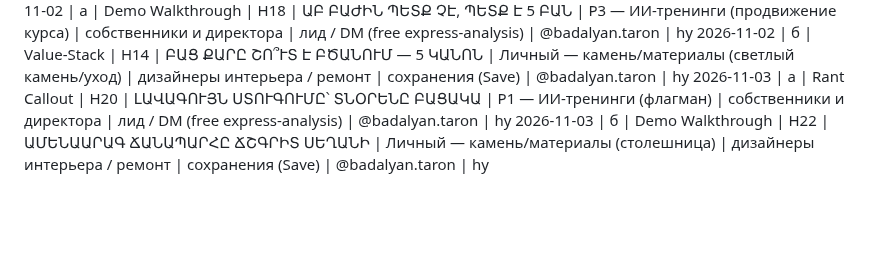
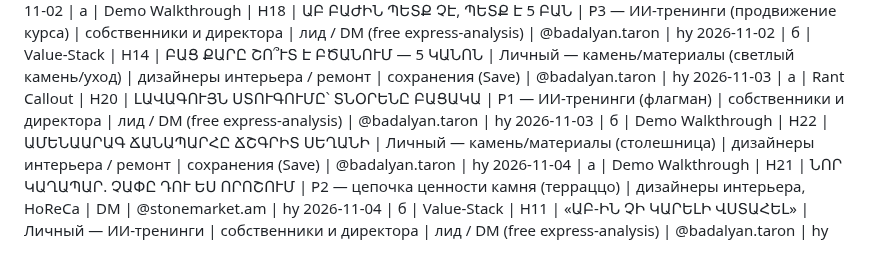
Before and after one commit to worktaronbadalyan-hub/inessa-design, a Markdown page: stonetalks/carousel-log.md, the part around the change. Drawn GitHub-style; blank space fills up the shorter version.

Commit message:
Log 2026-11-04: terrazzo H21 (StoneMarket) + AI H11 (Taron)

```diff
--- a/stonetalks/carousel-log.md
+++ b/stonetalks/carousel-log.md
@@ -86,3 +86,5 @@
 2026-11-02 | б | Value-Stack | H14 | ԲԱՑ ՔԱՐԸ ՇՈ՞ՒՏ Է ԲԾԱՆՈՒՄ — 5 ԿԱՆՈՆ | Личный — камень/материалы (светлый камень/уход) | дизайнеры интерьера / ремонт | сохранения (Save) | @badalyan.taron | hy
 2026-11-03 | а | Rant Callout | H20 | ԼԱՎԱԳՈՒՅՆ ՍՏՈՒԳՈՒՄԸ՝ ՏՆՕՐԵՆԸ ԲԱՑԱԿԱ | P1 — ИИ-тренинги (флагман) | собственники и директора | лид / DM (free express-analysis) | @badalyan.taron | hy
 2026-11-03 | б | Demo Walkthrough | H22 | ԱՄԵՆԱԱՐԱԳ ՃԱՆԱՊԱՐՀԸ ՃՇԳՐԻՏ ՍԵՂԱՆԻ | Личный — камень/материалы (столешница) | дизайнеры интерьера / ремонт | сохранения (Save) | @badalyan.taron | hy
+2026-11-04 | а | Demo Walkthrough | H21 | ՆՈՐ ԿԱՂԱՊԱՐ. ՉԱՓԸ ԴՈՒ ԵՍ ՈՐՈՇՈՒՄ | P2 — цепочка ценности камня (терраццо) | дизайнеры интерьера, HoReCa | DM | @stonemarket.am | hy
+2026-11-04 | б | Value-Stack | H11 | «ԱԲ-ԻՆ ՉԻ ԿԱՐԵԼԻ ՎՍՏԱՀԵԼ» | Личный — ИИ-тренинги | собственники и директора | лид / DM (free express-analysis) | @badalyan.taron | hy
```
